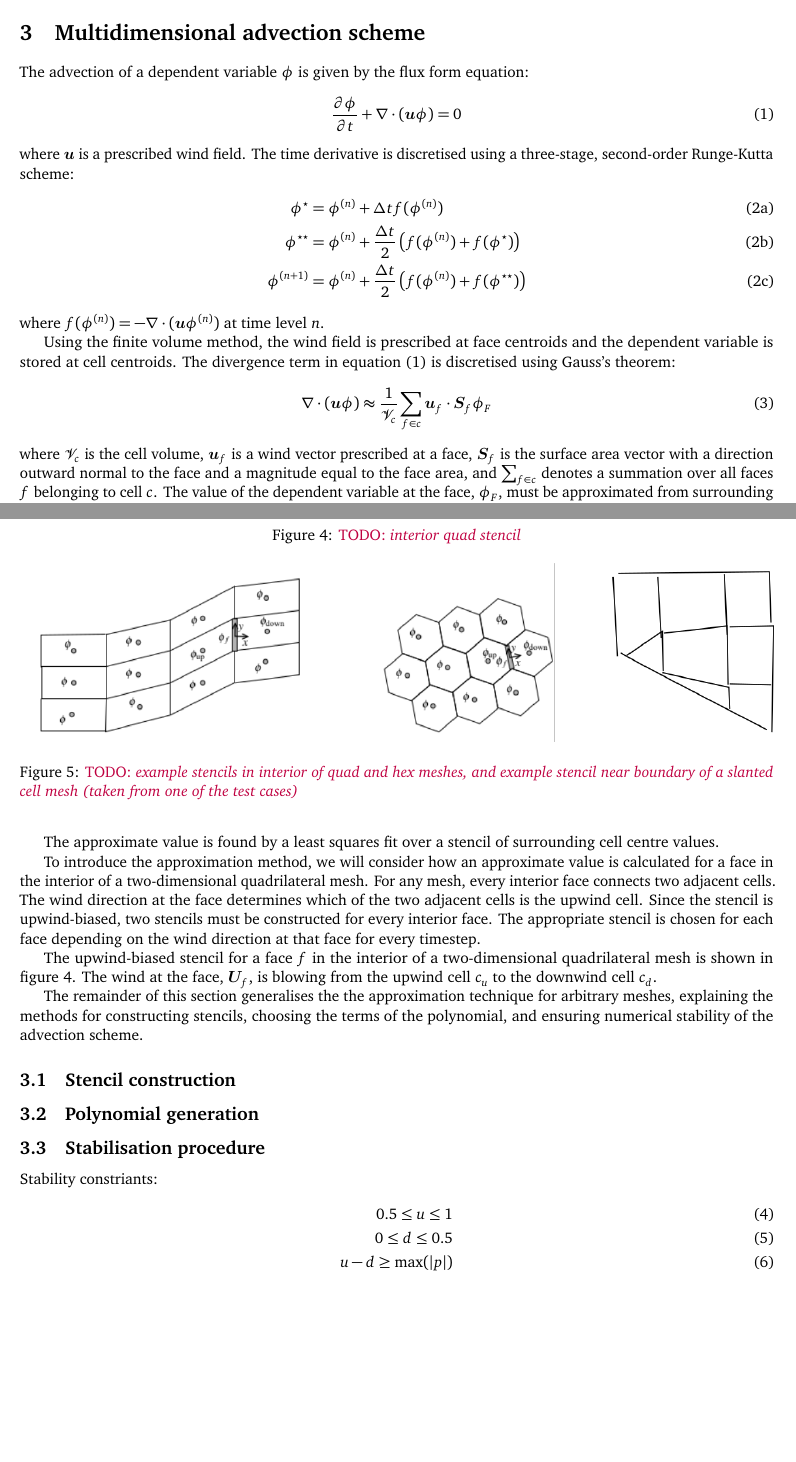
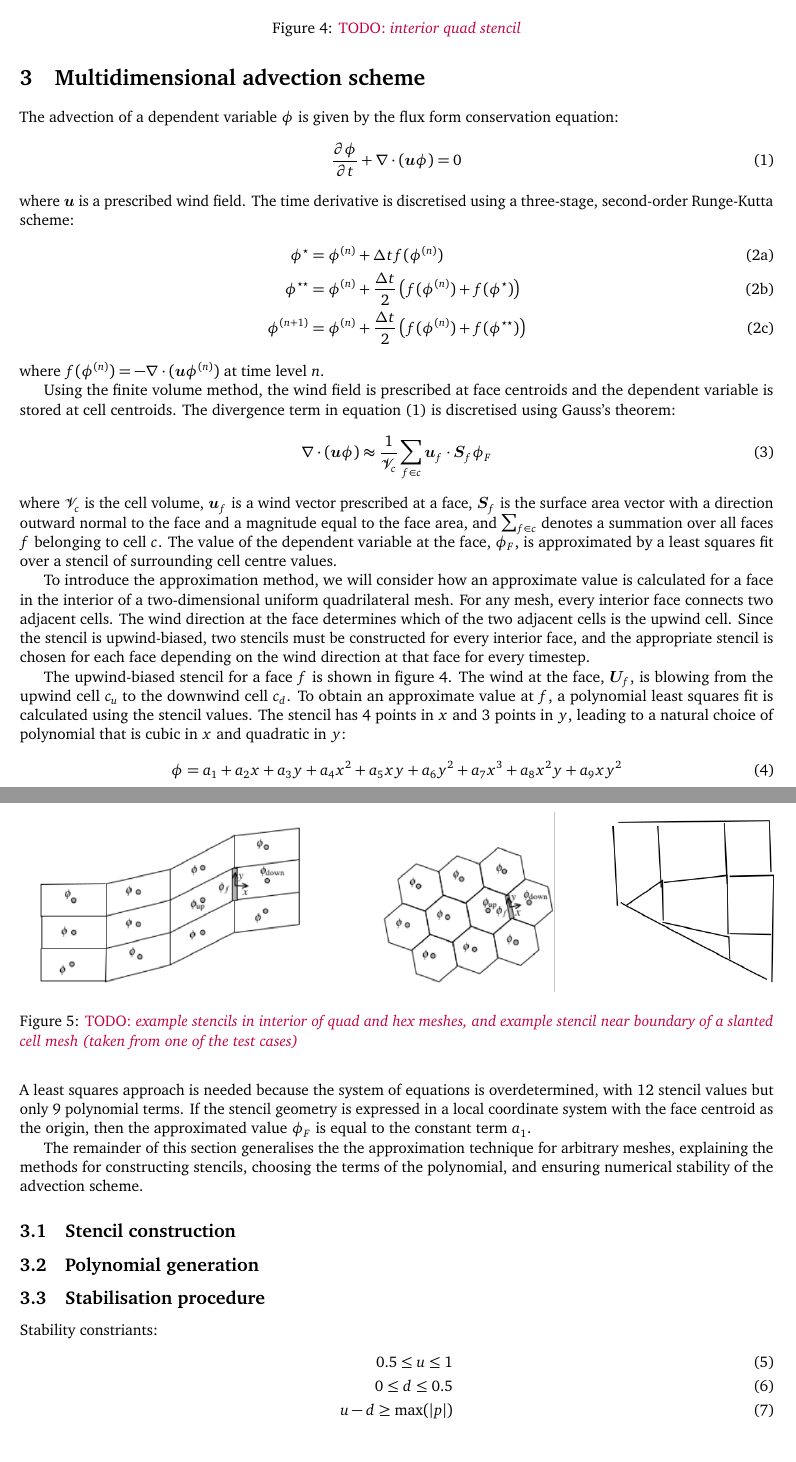
Before and after one commit to hertzsprung/cutcell-advection, a LaTeX document (src/slant-cell-advection/slant-cell-advection.tex): two parts of pages 1 and 3 of 6 before the commit and two parts of pages 3 and 4 of 7 after it, joined at a grey line, cut so that both start at the same text, the shorter picture padded with empty space. Compiled offline with pdfLaTeX.

Commit message:
finish the introductory description of the advection scheme

```diff
--- a/src/slant-cell-advection/slant-cell-advection.tex
+++ b/src/slant-cell-advection/slant-cell-advection.tex
@@ -51,9 +51,11 @@ First, we present a multidimensional advection scheme that is computationally ch
 	\caption{\TODO{examples of BTF, slanted cell and cut cell meshes with the same steep mountain profile (one of those used in the thermal advection test)}}
 \end{figure}
 
+\clearpage
+
 \section{Multidimensional advection scheme}
 
-The advection of a dependent variable $\phi$ is given by the flux form equation:
+The advection of a dependent variable $\phi$ is given by the flux form conservation equation:
 \begin{align}
 	\frac{\partial \phi}{\partial t} + \nabla \cdot \left( \bm{u} \phi \right) = 0 \label{eqn:advection}
 \end{align}
@@ -71,24 +73,24 @@ Using the finite volume method, the wind field is prescribed at face centroids a
 \begin{align}
 	\nabla \cdot \left( \bm{u} \phi \right) \approx \frac{1}{\mathcal{V}_c} \sum_{f \in c} \bm{u}_f \cdot \bm{S}_f \phi_F
 \end{align}
-where $\mathcal{V}_c$ is the cell volume, $\bm{u}_f$ is a wind vector prescribed at a face, ${\bm{S}_f}$ is the surface area vector with a direction outward normal to the face and a magnitude equal to the face area, and $\sum_{f \in c}$ denotes a summation over all faces $f$ belonging to cell $c$.  The value of the dependent variable at the face, $\phi_F$, must be approximated from surrounding cell centre values.
-
-%The approximate value is found by a least squares fit of a multidimensional polynomial over an upwind-biased stencil of cell centre values.
-The approximate value is found by a least squares fit over a stencil of surrounding cell centre values.
-
-To introduce the approximation method, we will consider how an approximate value is calculated for a face in the interior of a two-dimensional quadrilateral mesh.  For any mesh, every interior face connects two adjacent cells.  The wind direction at the face determines which of the two adjacent cells is the upwind cell.  Since the stencil is upwind-biased, two stencils must be constructed for every interior face.  The appropriate stencil is chosen for each face depending on the wind direction at that face for every timestep.
+where $\mathcal{V}_c$ is the cell volume, $\bm{u}_f$ is a wind vector prescribed at a face, ${\bm{S}_f}$ is the surface area vector with a direction outward normal to the face and a magnitude equal to the face area, and $\sum_{f \in c}$ denotes a summation over all faces $f$ belonging to cell $c$.  The value of the dependent variable at the face, $\phi_F$, is approximated by a least squares fit over a stencil of surrounding cell centre values.
 
 \begin{figure}
+	\centering
 	\includegraphics[width=4in]{interiorQuadStencil.png}
 	\caption{\TODO{interior quad stencil}}
 	\label{fig:interiorQuadStencil}
 \end{figure}
 
-The upwind-biased stencil for a face $f$ in the interior of a two-dimensional quadrilateral mesh is shown in figure~\ref{fig:interiorQuadStencil}.  The wind at the face, $\bm{U}_f$, is blowing from the upwind cell $c_u$ to the downwind cell $c_d$.
+To introduce the approximation method, we will consider how an approximate value is calculated for a face in the interior of a two-dimensional uniform quadrilateral mesh.  For any mesh, every interior face connects two adjacent cells.  The wind direction at the face determines which of the two adjacent cells is the upwind cell.  Since the stencil is upwind-biased, two stencils must be constructed for every interior face, and the appropriate stencil is chosen for each face depending on the wind direction at that face for every timestep.
 
-% now we can start talking about polynomials
-
-
+The upwind-biased stencil for a face $f$ is shown in figure~\ref{fig:interiorQuadStencil}.  The wind at the face, $\bm{U}_f$, is blowing from the upwind cell $c_u$ to the downwind cell $c_d$.
+To obtain an approximate value at $f$, a polynomial least squares fit is calculated using the stencil values.
+The stencil has \num{4} points in $x$ and \num{3} points in $y$, leading to a natural choice of polynomial that is cubic in $x$ and quadratic in $y$:
+\begin{align}
+	\phi = a_1 + a_2 x + a_3 y + a_4 x^2 + a_5 xy + a_6 y^2 + a_7 x^3 + a_8 x^2 y + a_9 x y^2
+\end{align}
+A least squares approach is needed because the system of equations is overdetermined, with \num{12} stencil values but only \num{9} polynomial terms.  If the stencil geometry is expressed in a local coordinate system with the face centroid as the origin, then the approximated value $\phi_F$ is equal to the constant term $a_1$.
 
 The remainder of this section generalises the the approximation technique for arbitrary meshes, explaining the methods for constructing stencils, choosing the terms of the polynomial, and ensuring numerical stability of the advection scheme.
 
```
Also changed, not shown: src/slant-cell-advection/interiorQuadStencil.png, src/slant-cell-advection/interiorQuadStencil.svg.
